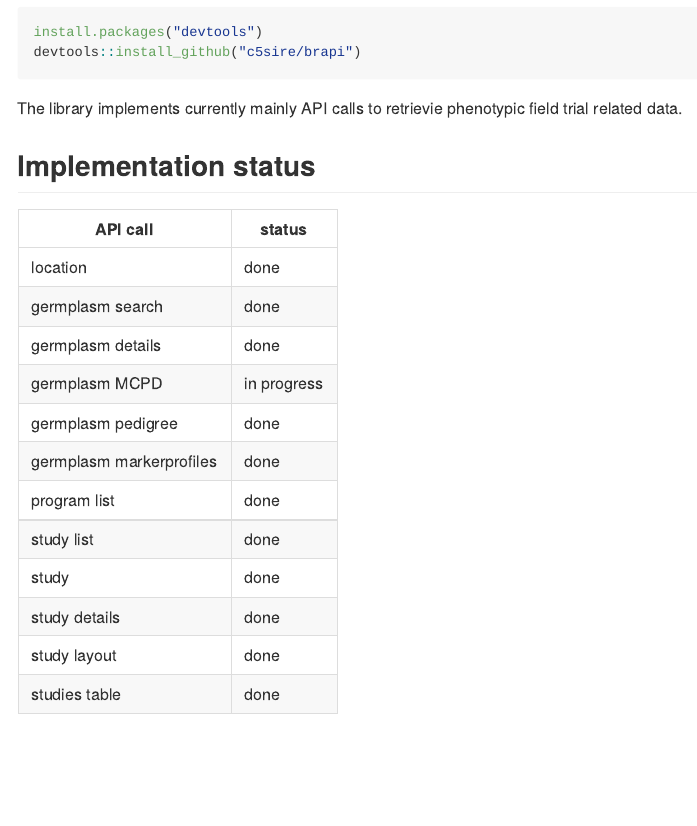
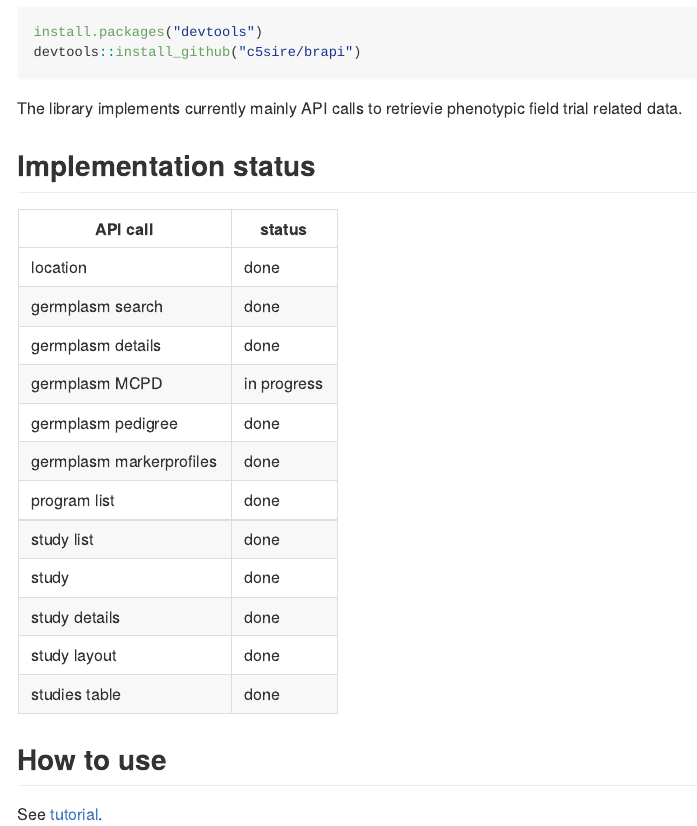
Before and after one commit to CIP-RIU/brapi, an R Markdown document (README.Rmd): the page in a window 1100 px wide, from 180 px down. Rendered offline with R 4.5, knitr and Pandoc, with nearby package versions; badge pictures from the web are left out.

Commit message:
link to tutorial

````diff
--- a/README.Rmd
+++ b/README.Rmd
@@ -43,3 +43,7 @@ study |done
 study details|done
 study layout|done
 studies table|done
+
+## How to use
+
+See [tutorial](https://github.com/c5sire/brapi/blob/master/vignettes/tutorial.Rmd).
--- a/vignettes/tutorial.Rmd
+++ b/vignettes/tutorial.Rmd
@@ -23,11 +23,11 @@ brapi_auth(user, password)
 
 # Successful connection prints this message into the console: 'Authenticated'.
 
-``
+```
 
 # Get info
 
 ```{r, eval=FALSE}
 
-locations_list()
+df <- locations_list()
 ```
````
Also changed, not shown: 1 other file.
